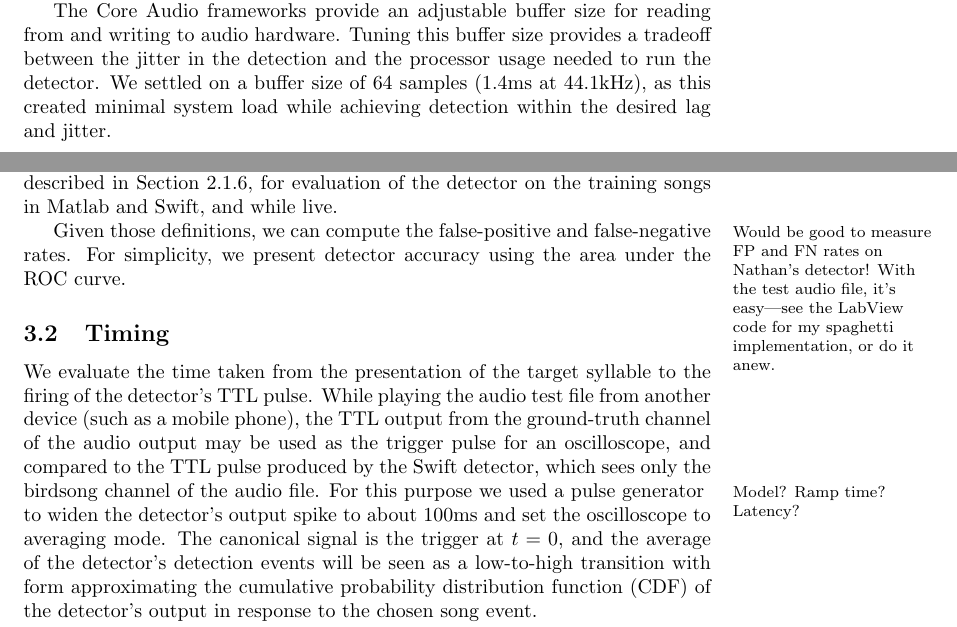
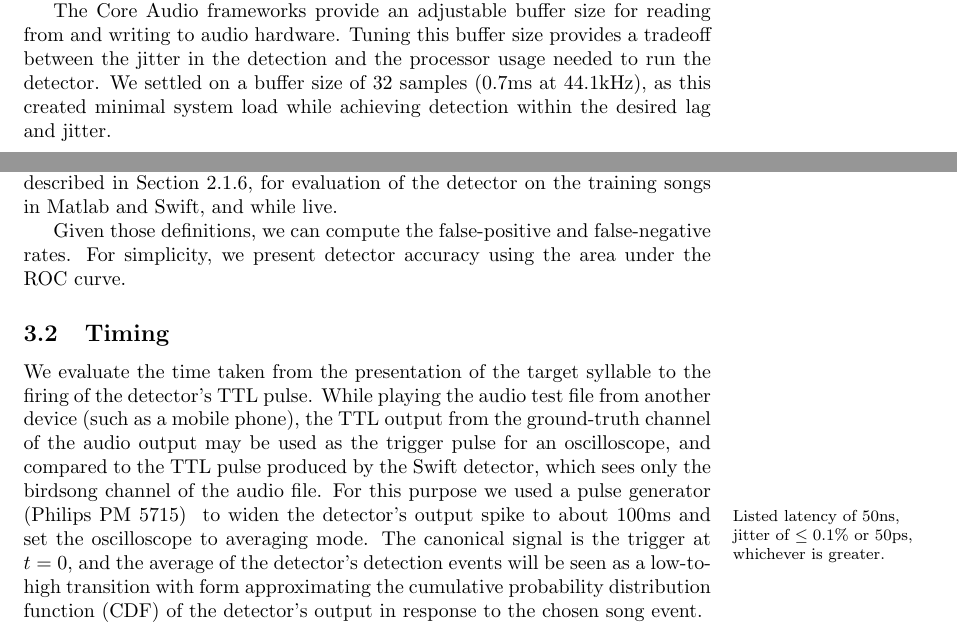
Before and after one commit to bwpearre/paper-2016-syllable-detector, a LaTeX paper (main.tex): two parts of pages 4 and 6 of 11, joined at a grey line, cut so that both start at the same text. Compiled offline with pdfLaTeX.

Commit message:
Rerun Swift measurements
I reran the Swift code, using a newly trained network (I realized that the network I was using was
old and no longer compatible with the Swift implementation, which was causing some issues
and causing the triggering early). So I trained a new network and adjusted the audio buffer size.
The net result is longer latency, but less jitter.

In addition, I added tools to count the FP/FN/TP data, although I am not sure we need it
in the paper:

* False negatives: 4
* False positives: 1
* True positives: 632

Because I am just using the single combined audio file, it is hard to separate songs,
so I didn't try to count "true negatives."

```diff
--- a/main.tex
+++ b/main.tex
@@ -247,7 +247,7 @@ The Core Audio frameworks provide an adjustable buffer size for
 reading from and writing to audio hardware. Tuning this buffer size
 provides a tradeoff between the jitter in the detection and the
 processor usage needed to run the detector. We settled on a buffer
-size of 64 samples (1.4ms at 44.1kHz), as this created minimal system
+size of 32 samples (0.7ms at 44.1kHz), as this created minimal system
 load while achieving detection within the desired lag and jitter.
 
 Audio samples from the microphone are appended to a circular buffer.
@@ -322,7 +322,7 @@ training data as described in Section~\ref{sec:optimalthresholds}, for
 evaluation of the detector on the training songs in Matlab and Swift,
 and while live.
 
-Given those definitions, we can compute the false-positive and\marginpar{Would be good to measure FP and FN rates on Nathan's detector! With the test audio file, it's easy---see the LabView code for my spaghetti implementation, or do it anew.} false-negative rates. For simplicity, we present detector accuracy using the area under the ROC curve.
+Given those definitions, we can compute the false-positive and false-negative rates. For simplicity, we present detector accuracy using the area under the ROC curve.
 
 \noprint{
 Since the network
@@ -350,7 +350,8 @@ output from the ground-truth channel of the audio output may be used
 as the trigger pulse for an oscilloscope, and compared to the TTL pulse
 produced by the Swift detector, which sees only the birdsong channel
 of the audio file. For this purpose we used a pulse
-generator \marginpar{Model? Ramp time? Latency?} to widen the
+generator (Philips PM 5715) \marginpar{Listed latency of 50ns, jitter
+of $\leq0.1\%$ or 50ps, whichever is greater.} to widen the
 detector's output spike to about 100ms and set the oscilloscope to
 averaging mode. The canonical signal is the trigger at $t=0$, and the
 average of the detector's detection events will be seen as a
```
Also changed, not shown: timing_nathan.eps, main.tex (12 more changed lines).
